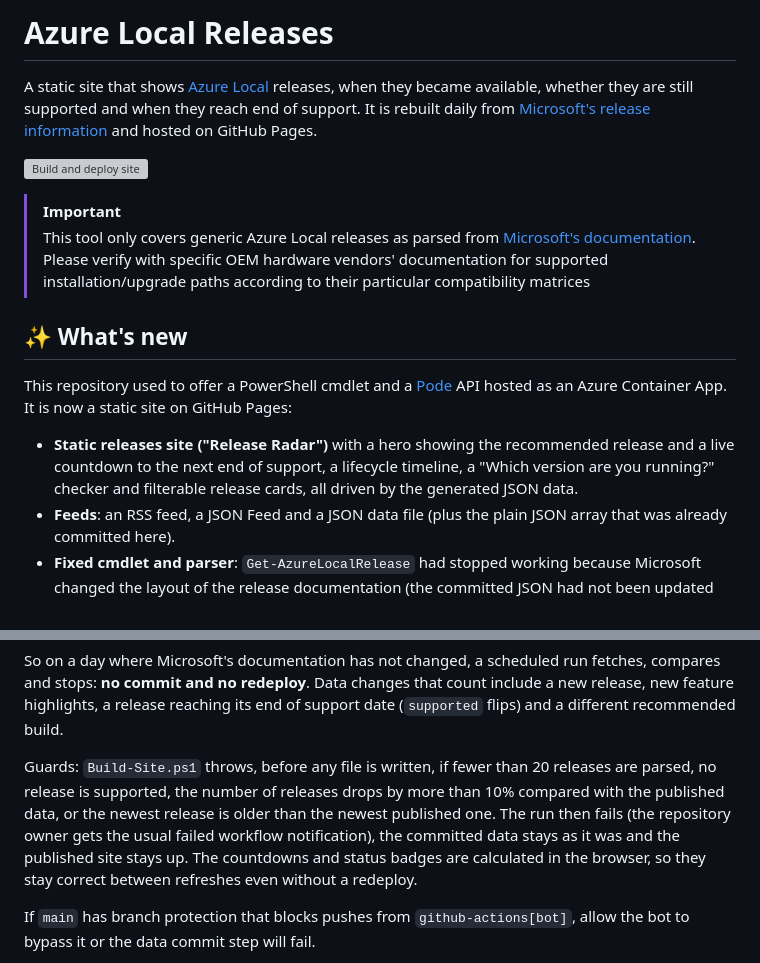
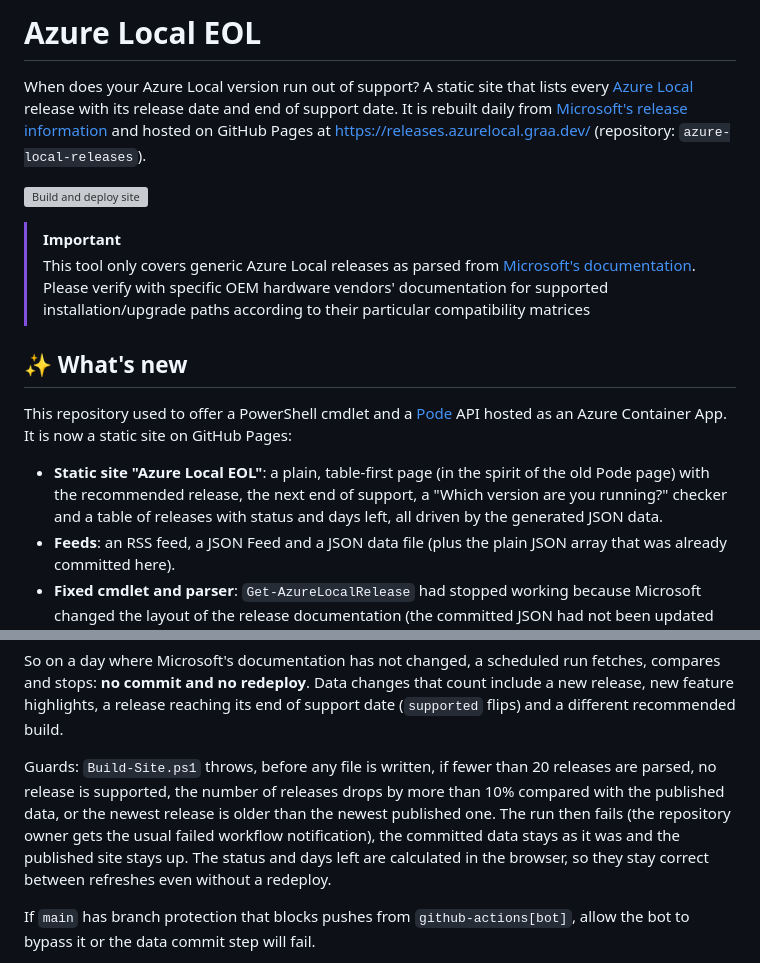
Before and after one commit to erikgraa/azure-local-releases, a Markdown page: README.md, 2 parts joined by grey strips. Rendered like a GitHub page; grey boxes are pictures that could not be loaded.

```diff
--- a/README.md
+++ b/README.md
@@ -1,6 +1,6 @@
-# Azure Local Releases
+# Azure Local EOL
 
-A static site that shows [Azure Local](https://learn.microsoft.com/en-us/azure/azure-local/) releases, when they became available, whether they are still supported and when they reach end of support. It is rebuilt daily from [Microsoft's release information](https://learn.microsoft.com/en-us/azure/azure-local/release-information-23h2) and hosted on GitHub Pages.
+When does your Azure Local version run out of support? A static site that lists every [Azure Local](https://learn.microsoft.com/en-us/azure/azure-local/) release with its release date and end of support date. It is rebuilt daily from [Microsoft's release information](https://learn.microsoft.com/en-us/azure/azure-local/release-information-23h2) and hosted on GitHub Pages at https://releases.azurelocal.graa.dev/ (repository: `azure-local-releases`).
 
 [![Build and deploy site](https://github.com/erikgraa/azure-local-releases/actions/workflows/pages.yml/badge.svg)](https://github.com/erikgraa/azure-local-releases/actions/workflows/pages.yml)
 
@@ -11,7 +11,7 @@ A static site that shows [Azure Local](https://learn.microsoft.com/en-us/azure/a
 
 This repository used to offer a PowerShell cmdlet and a [Pode](https://badgerati.github.io/Pode) API hosted as an Azure Container App. It is now a static site on GitHub Pages:
 
-- **Static releases site ("Release Radar")** with a hero showing the recommended release and a live countdown to the next end of support, a lifecycle timeline, a "Which version are you running?" checker and filterable release cards, all driven by the generated JSON data.
+- **Static site "Azure Local EOL"**: a plain, table-first page (in the spirit of the old Pode page) with the recommended release, the next end of support, a "Which version are you running?" checker and a table of releases with status and days left, all driven by the generated JSON data.
 - **Feeds**: an RSS feed, a JSON Feed and a JSON data file (plus the plain JSON array that was already committed here).
 - **Fixed cmdlet and parser**: `Get-AzureLocalRelease` had stopped working because Microsoft changed the layout of the release documentation (the committed JSON had not been updated since February 2026). The parser has been rewritten for the current layout and now also handles builds that supersede earlier ones.
 - **End of support dates** derived from Microsoft's six-month support policy, see [How end of support is determined](#how-end-of-support-is-determined).
@@ -155,7 +155,7 @@ What it does:
 
 So on a day where Microsoft's documentation has not changed, a scheduled run fetches, compares and stops: **no commit and no redeploy**. Data changes that count include a new release, new feature highlights, a release reaching its end of support date (`supported` flips) and a different recommended build.
 
-Guards: `Build-Site.ps1` throws, before any file is written, if fewer than 20 releases are parsed, no release is supported, the number of releases drops by more than 10% compared with the published data, or the newest release is older than the newest published one. The run then fails (the repository owner gets the usual failed workflow notification), the committed data stays as it was and the published site stays up. The countdowns and status badges are calculated in the browser, so they stay correct between refreshes even without a redeploy.
+Guards: `Build-Site.ps1` throws, before any file is written, if fewer than 20 releases are parsed, no release is supported, the number of releases drops by more than 10% compared with the published data, or the newest release is older than the newest published one. The run then fails (the repository owner gets the usual failed workflow notification), the committed data stays as it was and the published site stays up. The status and days left are calculated in the browser, so they stay correct between refreshes even without a redeploy.
 
 If `main` has branch protection that blocks pushes from `github-actions[bot]`, allow the bot to bypass it or the data commit step will fail.
 
```
Also changed, not shown: other parts of README.md (+25 -13 lines), assets/demo.png.
